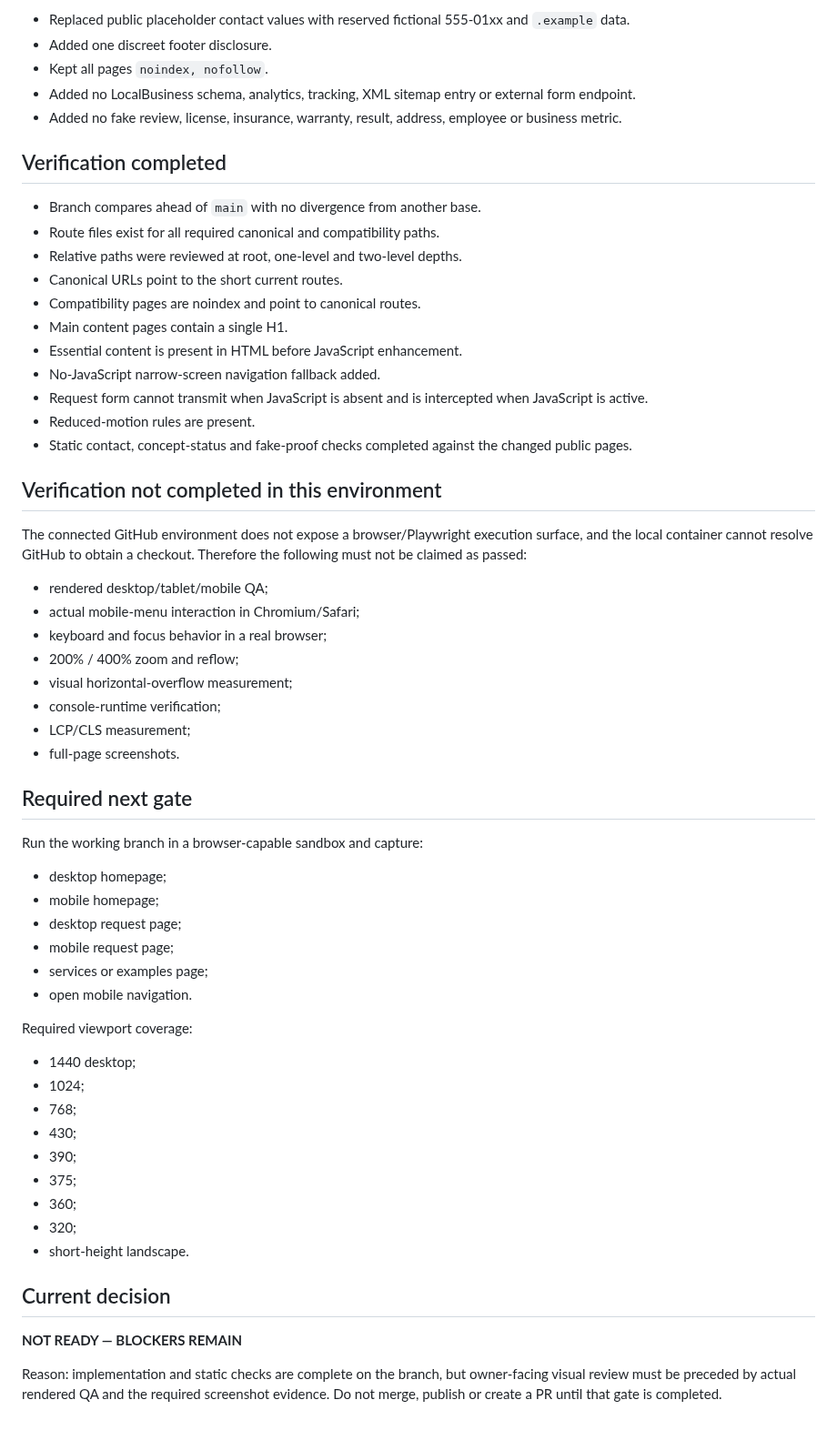
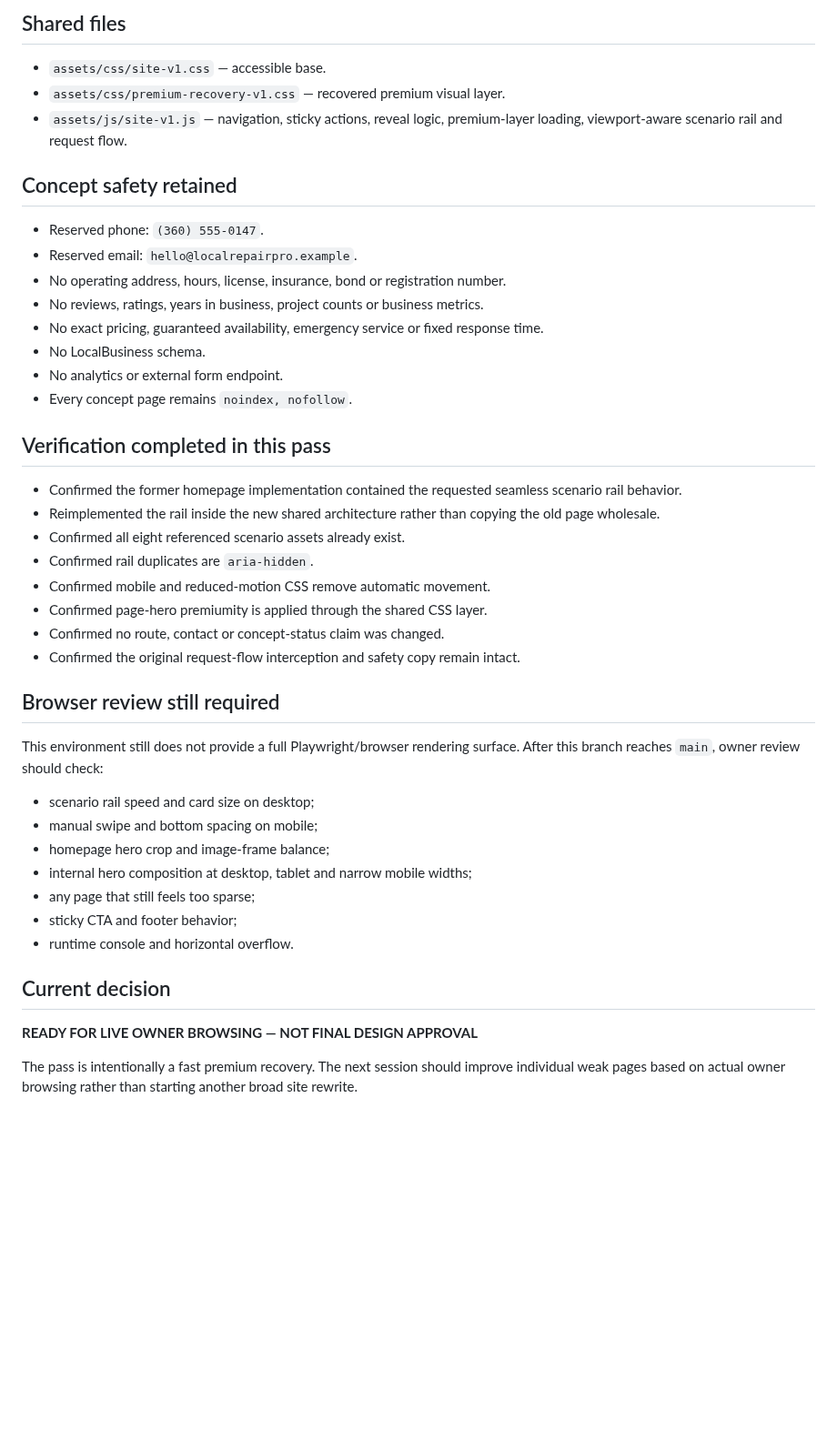
Before and after one commit to proaiexpert/handyman-vancouver-portland-demo, a Markdown page: AGENT-STATUS.md, the part around one of its changes. Shown at 91% size. Drawn GitHub-style; blank space fills up the shorter version.

```diff
--- a/AGENT-STATUS.md
+++ b/AGENT-STATUS.md
@@ -75,62 +63,46 @@
 
-- Replaced public placeholder contact values with reserved fictional 555-01xx and `.example` data.
-- Added one discreet footer disclosure.
-- Kept all pages `noindex, nofollow`.
-- Added no LocalBusiness schema, analytics, tracking, XML sitemap entry or external form endpoint.
-- Added no fake review, license, insurance, warranty, result, address, employee or business metric.
+## Shared files
 
-## Verification completed
+- `assets/css/site-v1.css` — accessible base.
+- `assets/css/premium-recovery-v1.css` — recovered premium visual layer.
+- `assets/js/site-v1.js` — navigation, sticky actions, reveal logic, premium-layer loading, viewport-aware scenario rail and request flow.
 
-- Branch compares ahead of `main` with no divergence from another base.
-- Route files exist for all required canonical and compatibility paths.
-- Relative paths were reviewed at root, one-level and two-level depths.
-- Canonical URLs point to the short current routes.
-- Compatibility pages are noindex and point to canonical routes.
-- Main content pages contain a single H1.
-- Essential content is present in HTML before JavaScript enhancement.
-- No-JavaScript narrow-screen navigation fallback added.
-- Request form cannot transmit when JavaScript is absent and is intercepted when JavaScript is active.
-- Reduced-motion rules are present.
-- Static contact, concept-status and fake-proof checks completed against the changed public pages.
+## Concept safety retained
 
-## Verification not completed in this environment
+- Reserved phone: `(360) 555-0147`.
+- Reserved email: `hello@localrepairpro.example`.
+- No operating address, hours, license, insurance, bond or registration number.
+- No reviews, ratings, years in business, project counts or business metrics.
+- No exact pricing, guaranteed availability, emergency service or fixed response time.
+- No LocalBusiness schema.
+- No analytics or external form endpoint.
+- Every concept page remains `noindex, nofollow`.
 
-The connected GitHub environment does not expose a browser/Playwright execution surface, and the local container cannot resolve GitHub to obtain a checkout. Therefore the following must not be claimed as passed:
+## Verification completed in this pass
 
-- rendered desktop/tablet/mobile QA;
-- actual mobile-menu interaction in Chromium/Safari;
-- keyboard and focus behavior in a real browser;
-- 200% / 400% zoom and reflow;
-- visual horizontal-overflow measurement;
-- console-runtime verification;
-- LCP/CLS measurement;
-- full-page screenshots.
+- Confirmed the former homepage implementation contained the requested seamless scenario rail behavior.
+- Reimplemented the rail inside the new shared architecture rather than copying the old page wholesale.
+- Confirmed all eight referenced scenario assets already exist.
+- Confirmed rail duplicates are `aria-hidden`.
+- Confirmed mobile and reduced-motion CSS remove automatic movement.
+- Confirmed page-hero premiumity is applied through the shared CSS layer.
+- Confirmed no route, contact or concept-status claim was changed.
+- Confirmed the original request-flow interception and safety copy remain intact.
 
-## Required next gate
+## Browser review still required
 
-Run the working branch in a browser-capable sandbox and capture:
+This environment still does not provide a full Playwright/browser rendering surface. After this branch reaches `main`, owner review should check:
 
-- desktop homepage;
-- mobile homepage;
-- desktop request page;
-- mobile request page;
-- services or examples page;
-- open mobile navigation.
-
-Required viewport coverage:
-
-- 1440 desktop;
-- 1024;
-- 768;
-- 430;
-- 390;
-- 375;
-- 360;
-- 320;
-- short-height landscape.
+- scenario rail speed and card size on desktop;
+- manual swipe and bottom spacing on mobile;
+- homepage hero crop and image-frame balance;
+- internal hero composition at desktop, tablet and narrow mobile widths;
+- any page that still feels too sparse;
+- sticky CTA and footer behavior;
+- runtime console and horizontal overflow.
 
 ## Current decision
 
-**NOT READY — BLOCKERS REMAIN**
+**READY FOR LIVE OWNER BROWSING — NOT FINAL DESIGN APPROVAL**
 
-Reason: implementation and static checks are complete on the branch, but owner-facing visual review must be preceded by actual rendered QA and the required screenshot evidence. Do not merge, publish or create a PR until that gate is completed.
+The pass is intentionally a fast premium recovery. The next session should improve individual weak pages based on actual owner browsing rather than starting another broad site rewrite.
```
Also changed, not shown: other parts of AGENT-STATUS.md (+38 -50 lines).
